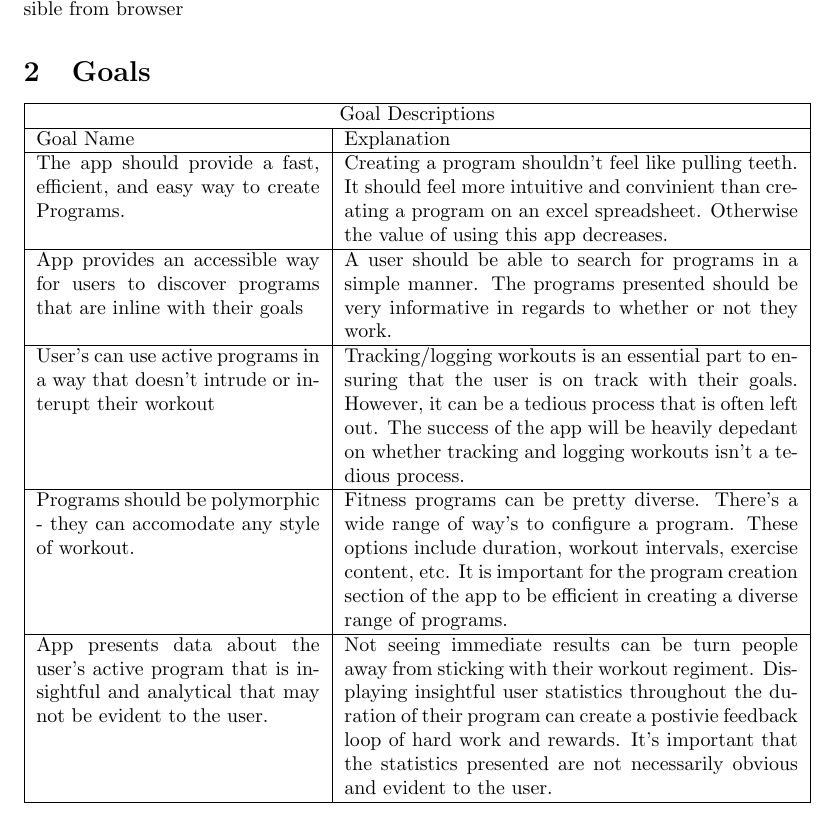
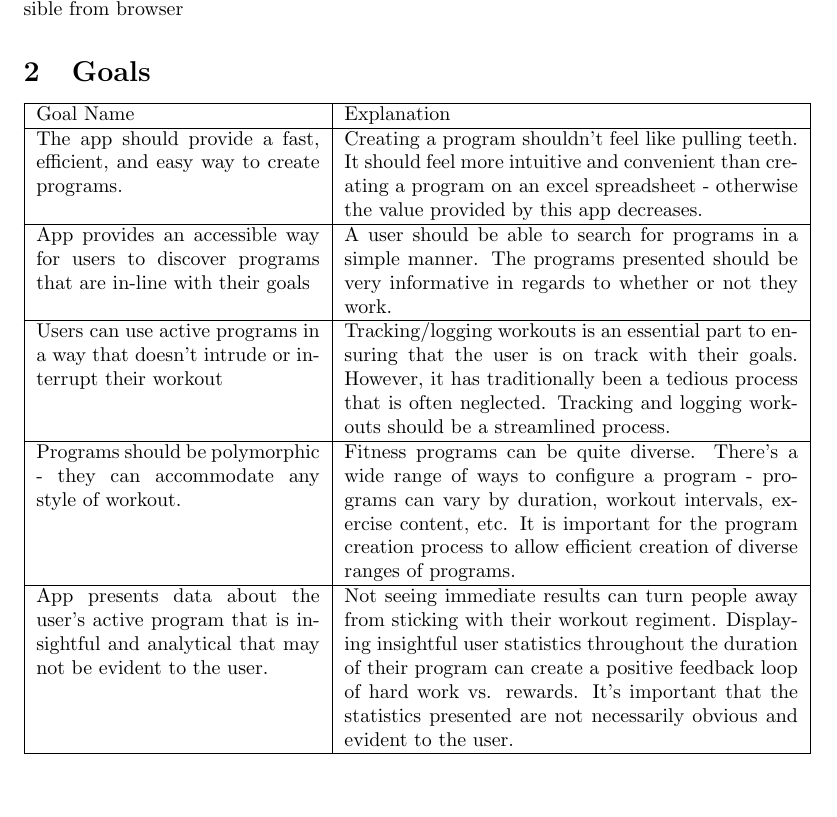
Before and after one commit to dimitritsampiras/olympian-mobile-app, a LaTeX document (docs/ProblemStatmentAndGoals/ProblemStatement.tex): part of page 3 of 6, cut so that both start at the same text, the shorter picture padded with empty space. Compiled offline with pdfLaTeX.

Commit message:
grammar fixes

```diff
--- a/docs/ProblemStatmentAndGoals/ProblemStatement.tex
+++ b/docs/ProblemStatmentAndGoals/ProblemStatement.tex
@@ -86,19 +86,17 @@ Supported platforms: iOS/Android mobile application, web application accessible
 
 \begin{tabular}{ |p{5cm}|p{8cm}| }
 	\hline
-	\multicolumn{2}{|c|}{Goal Descriptions } \\
-	\hline
 	Goal Name & Explanation \\
 	\hline
-	The app should provide a fast, efficient, and easy way to create Programs. & Creating a program shouldn't feel like pulling teeth. It should feel more intuitive and convinient than creating a program on an excel spreadsheet. Otherwise the value of using this app decreases.  \\
+	The app should provide a fast, efficient, and easy way to create programs. & Creating a program shouldn't feel like pulling teeth. It should feel more intuitive and convenient than creating a program on an excel spreadsheet - otherwise the value provided by this app decreases.  \\
 	\hline
-	App provides an accessible way for users to discover programs that are inline with their goals & A user should be able to search for programs in a simple manner. The programs presented should be very informative in regards to whether or not they work. \\
+	App provides an accessible way for users to discover programs that are in-line with their goals & A user should be able to search for programs in a simple manner. The programs presented should be very informative in regards to whether or not they work. \\
 	\hline
-	User's can use active programs in a way that doesn't intrude or interupt their workout & Tracking/logging workouts is an essential part to ensuring that the user is on track with their goals. However, it can be a tedious process that is often left out. The success of the app will be heavily depedant on whether tracking and logging workouts isn't a tedious process. \\
+	Users can use active programs in a way that doesn't intrude or interrupt their workout & Tracking/logging workouts is an essential part to ensuring that the user is on track with their goals. However, it has traditionally been a tedious process that is often neglected. Tracking and logging workouts should be a streamlined process. \\
 	\hline
-	Programs should be polymorphic - they can accomodate any style of workout. & Fitness programs can be pretty diverse. There's a wide range of way's to configure a program. These options include duration, workout intervals, exercise content, etc. It is important for the program creation section of the app to be efficient in creating a diverse range of programs. \\
+	Programs should be polymorphic - they can accommodate any style of workout. & Fitness programs can be quite diverse. There’s a wide range of ways to configure a program - programs can vary by duration, workout intervals, exercise content, etc. It is important for the program creation process to allow efficient creation of diverse ranges of programs. \\
   \hline
-	App presents data about the user's active program that is insightful and analytical that may not be evident to the user. & Not seeing immediate results can be turn people away from sticking with their workout regiment. Displaying insightful user statistics throughout the duration of their program can create a postivie feedback loop of hard work and rewards. It's important that the statistics presented are not necessarily obvious and evident to the user.   \\
+	App presents data about the user's active program that is insightful and analytical that may not be evident to the user. & Not seeing immediate results can turn people away from sticking with their workout regiment. Displaying insightful user statistics throughout the duration of their program can create a positive feedback loop of hard work vs. rewards. It's important that the statistics presented are not necessarily obvious and evident to the user.   \\
 	\hline
 \end{tabular}
 
```
